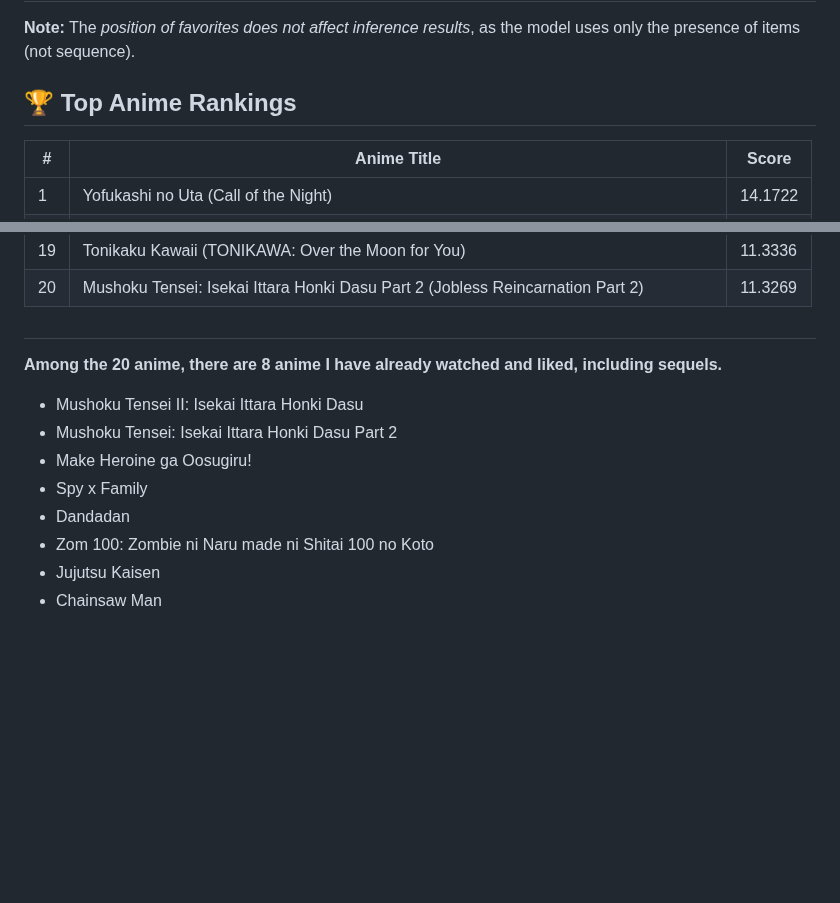
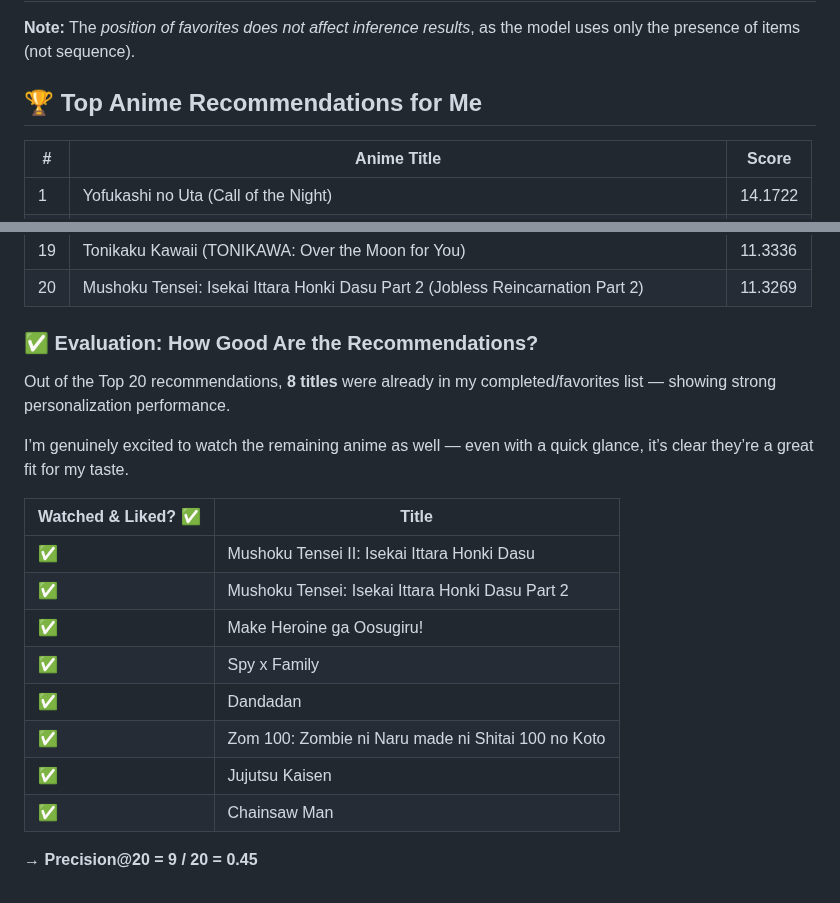
Before and after one commit to MRamazan/AnimeRecBERT, a Markdown page: README.md, 2 parts joined by grey strips. GitHub-like rendering; blank space fills up the shorter version.

```diff
--- a/README.md
+++ b/README.md
@@ -86,7 +86,7 @@ python inference.py   -c Data/AnimeRatings54M/pretrained_bert.pth /
 ## 🌟 BERT Recommendations Based on My Favorites
 **Note:** The *position of favorites does not affect inference results*, as the model uses only the presence of items (not sequence).
 
-## 🏆 Top Anime Rankings
+## 🏆 Top Anime Recommendations for Me
 
 | #  | Anime Title                                                                                          | Score    |
 |----|------------------------------------------------------------------------------------------------------|----------|
@@ -112,13 +112,21 @@ python inference.py   -c Data/AnimeRatings54M/pretrained_bert.pth /
 | 20 | Mushoku Tensei: Isekai Ittara Honki Dasu Part 2 (Jobless Reincarnation Part 2)                       | 11.3269  |
 
 
-##
-**Among the 20 anime, there are 8 anime I have already watched and liked, including sequels.**
-* Mushoku Tensei II: Isekai Ittara Honki Dasu
-* Mushoku Tensei: Isekai Ittara Honki Dasu Part 2
-* Make Heroine ga Oosugiru!
-* Spy x Family
-* Dandadan
-* Zom 100: Zombie ni Naru made ni Shitai 100 no Koto
-* Jujutsu Kaisen
-* Chainsaw Man
+### ✅ Evaluation: How Good Are the Recommendations?
+
+Out of the Top 20 recommendations, **8 titles** were already in my completed/favorites list — showing strong personalization performance.
+
+I’m genuinely excited to watch the remaining anime as well — even with a quick glance, it’s clear they’re a great fit for my taste.
+
+| Watched & Liked? ✅ | Title                                                                 |
+|---------------------|------------------------------------------------------------------------|
+| ✅                  | Mushoku Tensei II: Isekai Ittara Honki Dasu                            |
+| ✅                  | Mushoku Tensei: Isekai Ittara Honki Dasu Part 2                        |
+| ✅                  | Make Heroine ga Oosugiru!                                              |
+| ✅                  | Spy x Family                                                           |
+| ✅                  | Dandadan                                                               |
+| ✅                  | Zom 100: Zombie ni Naru made ni Shitai 100 no Koto                     |
+| ✅                  | Jujutsu Kaisen                                                         |
+| ✅                  | Chainsaw Man                                                           |
+
+→ **Precision@20 = 9 / 20 = 0.45**
```
